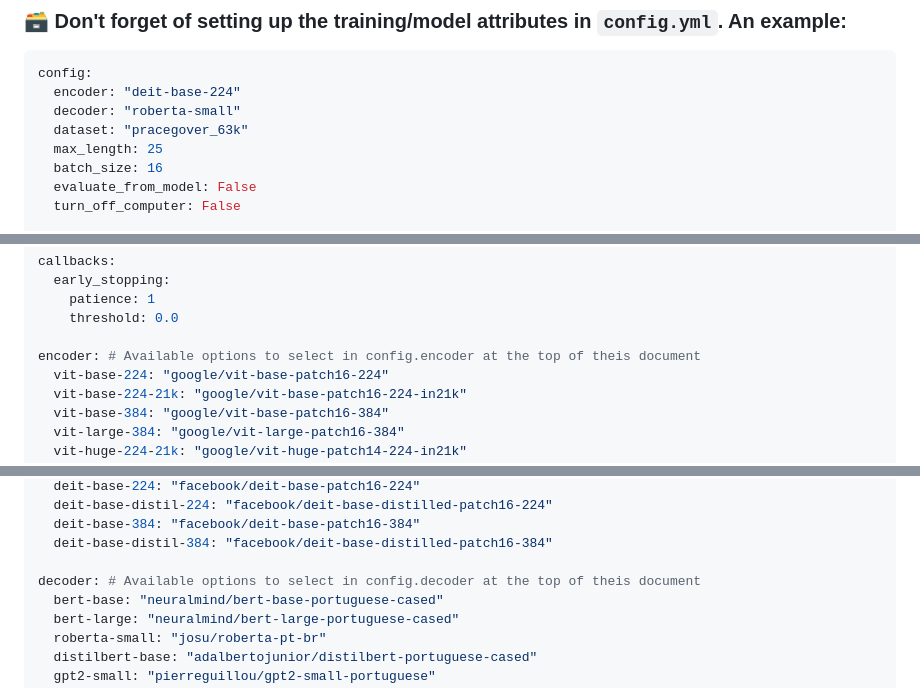
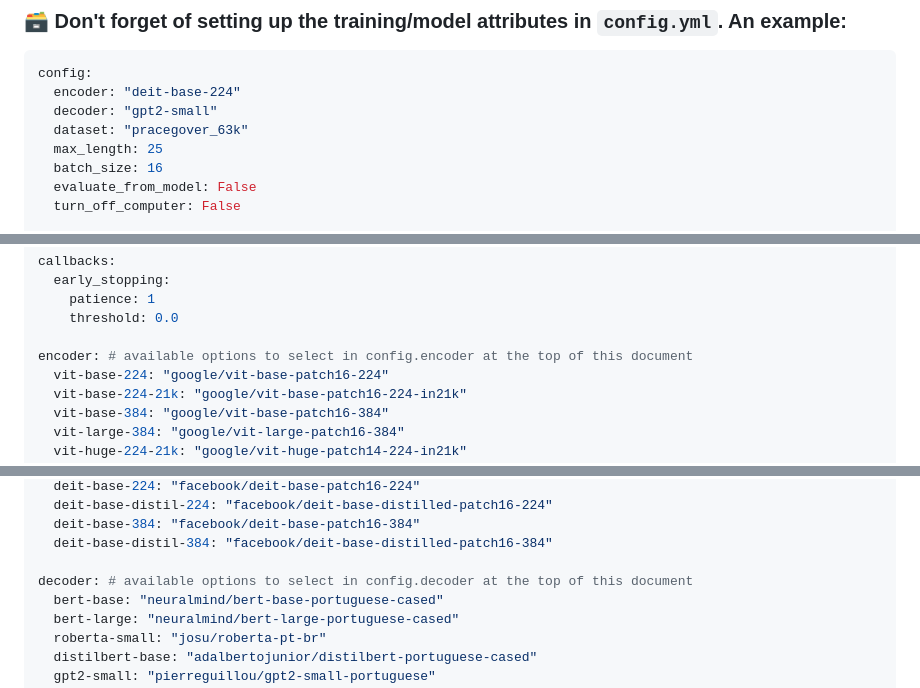
Before and after one commit to laicsiifes/ved-transformer-caption-ptbr, a Markdown page: README.md, 3 parts joined by grey strips. Rendered like a GitHub page.

Commit message:
:memo: fix linguistic errors

````diff
--- a/README.md
+++ b/README.md
@@ -38,7 +38,7 @@ $ python eval.py
 ```yaml
 config:
   encoder: "deit-base-224"
-  decoder: "roberta-small"
+  decoder: "gpt2-small"
   dataset: "pracegover_63k"
   max_length: 25
   batch_size: 16
@@ -74,7 +74,7 @@ callbacks:
     patience: 1
     threshold: 0.0
 
-encoder: # Available options to select in config.encoder at the top of theis document
+encoder: # available options to select in config.encoder at the top of this document
   vit-base-224: "google/vit-base-patch16-224"
   vit-base-224-21k: "google/vit-base-patch16-224-in21k"
   vit-base-384: "google/vit-base-patch16-384"
@@ -94,7 +94,7 @@ encoder: # Available options to select in config.encoder at the top of theis doc
   deit-base-384: "facebook/deit-base-patch16-384"
   deit-base-distil-384: "facebook/deit-base-distilled-patch16-384"
 
-decoder: # Available options to select in config.decoder at the top of theis document
+decoder: # available options to select in config.decoder at the top of this document
   bert-base: "neuralmind/bert-base-portuguese-cased"
   bert-large: "neuralmind/bert-large-portuguese-cased"
   roberta-small: "josu/roberta-pt-br"
````
